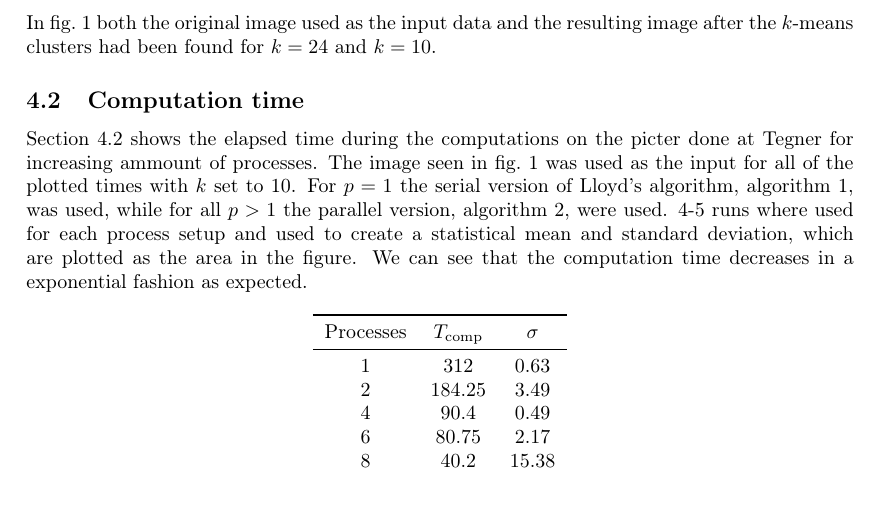
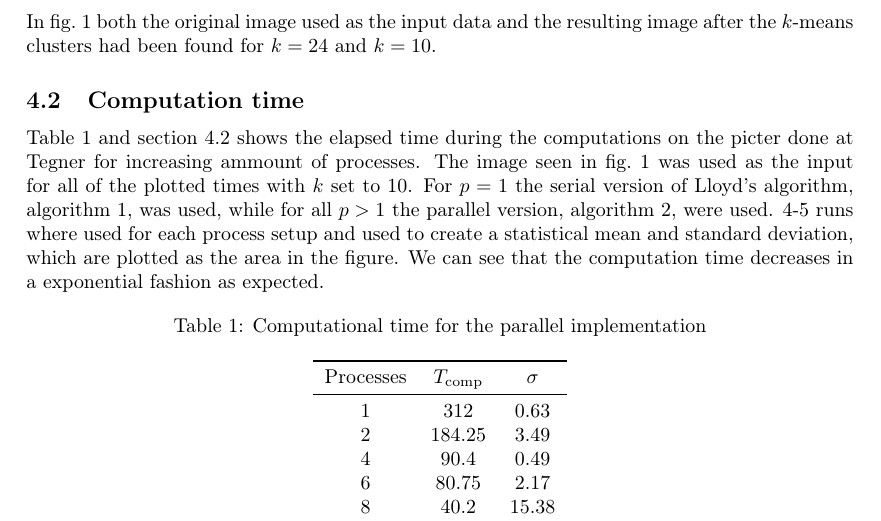
Before and after one commit to lbjarre/parallel-kmeans, a LaTeX paper (doc/src/report.tex, which reads doc/src/result.tex): part of page 4 of 8, cut so that both start at the same text, the shorter picture padded with empty space. Compiled offline with pdfLaTeX.

Commit message:
Added caption

```diff
--- a/doc/src/result.tex
+++ b/doc/src/result.tex
@@ -29,7 +29,8 @@ for $k = 24$ and $k = 10$.
 
 \subsection{Computation time}
 
-\Cref{fig:time_read} shows the elapsed time during the computations on the picter done at Tegner
+\Cref{tab:comptime} and \cref{fig:time_read}
+shows the elapsed time during the computations on the picter done at Tegner
 for increasing ammount of processes.
 The image seen in \cref{fig:imagecompr} was used as the input for all of the plotted times with $k$ set to 10.
 For $p = 1$ the serial version of Lloyd's algorithm, \cref{alg:lloyds}, was used,
@@ -40,6 +41,8 @@ We can see that the computation time decreases in a exponential fashion as expec
 
 \begin{table}[!ht]
   \centering
+  \caption{Computational time for the parallel implementation}
+  \label{tab:comptime}
   \pgfplotstabletypeset[
     col sep=comma,
     header=true,
```
